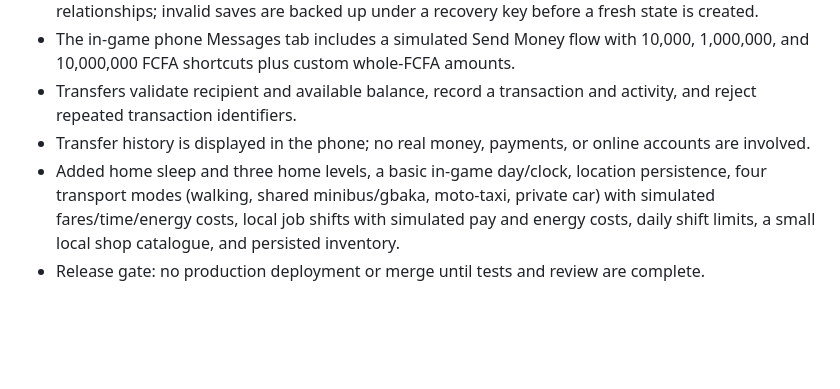
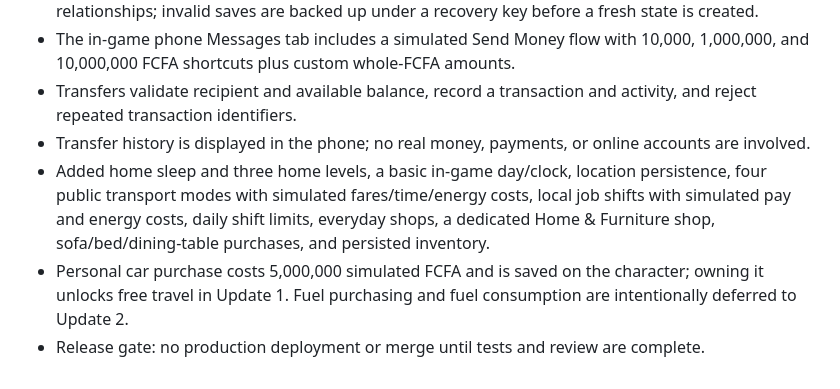
Before and after one commit to williamkbobb-create/Abijan-life-, a Markdown page: ROADMAP.md, the part around the change. Rendered like a GitHub page; blank space fills up the shorter version.

Commit message:
docs: record home furniture and personal car features

```diff
--- a/ROADMAP.md
+++ b/ROADMAP.md
@@ -33,5 +33,6 @@
 - The in-game phone Messages tab includes a simulated Send Money flow with 10,000, 1,000,000, and 10,000,000 FCFA shortcuts plus custom whole-FCFA amounts.
 - Transfers validate recipient and available balance, record a transaction and activity, and reject repeated transaction identifiers.
 - Transfer history is displayed in the phone; no real money, payments, or online accounts are involved.
-- Added home sleep and three home levels, a basic in-game day/clock, location persistence, four transport modes (walking, shared minibus/gbaka, moto-taxi, private car) with simulated fares/time/energy costs, local job shifts with simulated pay and energy costs, daily shift limits, a small local shop catalogue, and persisted inventory.
+- Added home sleep and three home levels, a basic in-game day/clock, location persistence, four public transport modes with simulated fares/time/energy costs, local job shifts with simulated pay and energy costs, daily shift limits, everyday shops, a dedicated Home & Furniture shop, sofa/bed/dining-table purchases, and persisted inventory.
+- Personal car purchase costs 5,000,000 simulated FCFA and is saved on the character; owning it unlocks free travel in Update 1. Fuel purchasing and fuel consumption are intentionally deferred to Update 2.
 - Release gate: no production deployment or merge until tests and review are complete.
```
